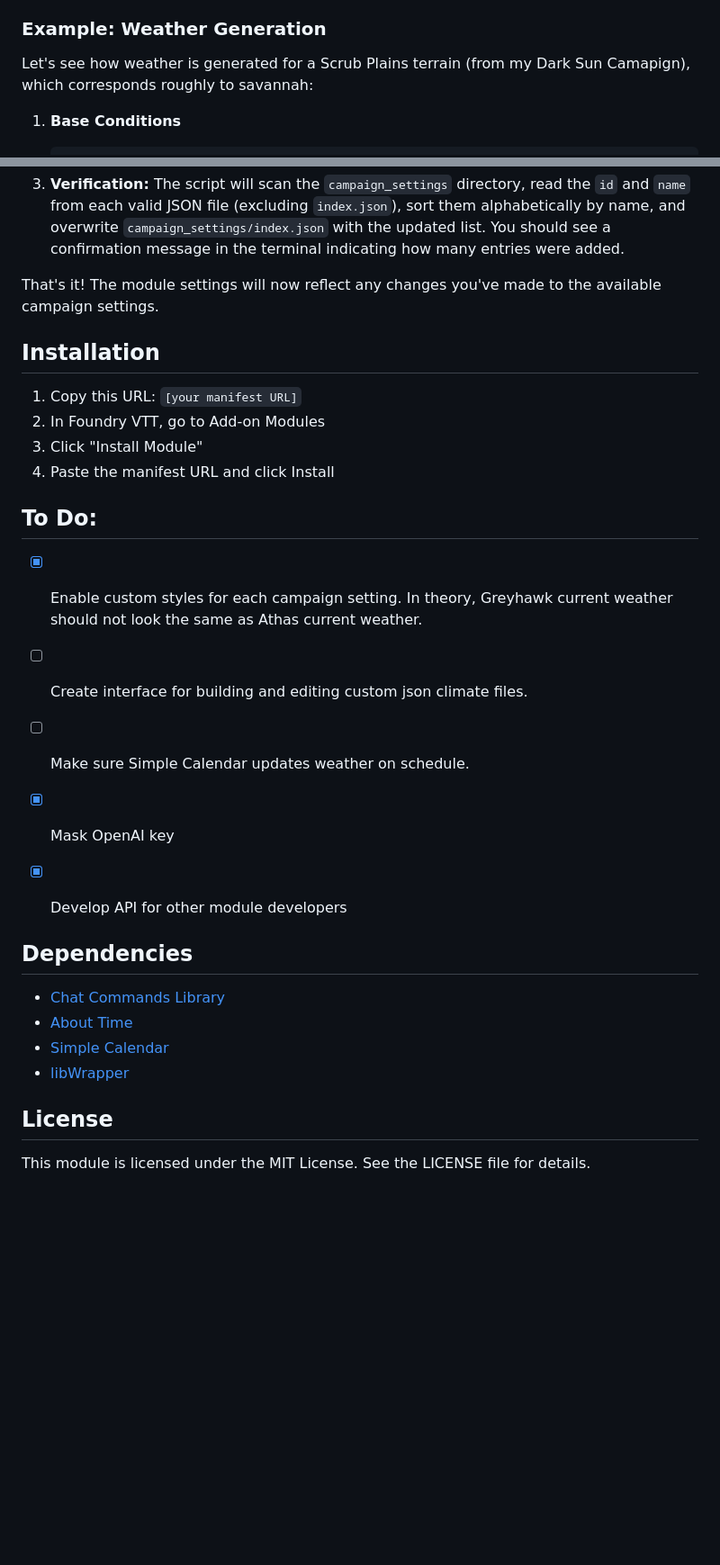
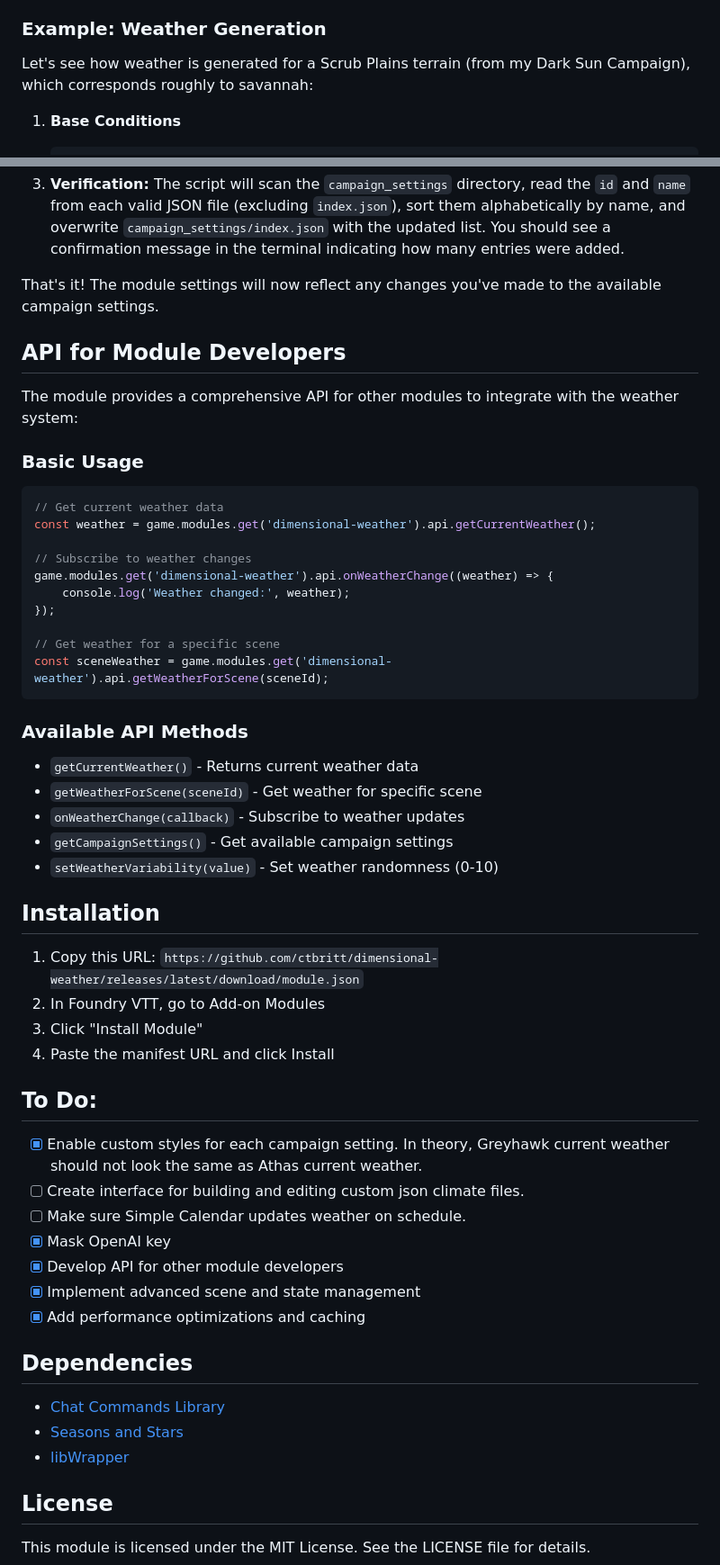
Before and after one commit to ctbritt/dimensional-weather, a Markdown page: README.md, 2 parts joined by grey strips. Shown: that part at 90% size. Rendered like a GitHub page; blank space fills up the shorter version.

Commit message:
Enhance README.md with new features and API documentation
- Added sections for API usage and available methods for module developers.
- Included advanced scene and state management details.
- Updated performance optimization notes.
- Corrected minor typos and improved clarity in existing content.

````diff
--- a/README.md
+++ b/README.md
@@ -44,7 +47,7 @@ Each terrain has four primary dimensions that determine its weather, with -10 be
 
 ### Example: Weather Generation
 
-Let's see how weather is generated for a Scrub Plains terrain (from my Dark Sun Camapign), which corresponds roughly to savannah:
+Let's see how weather is generated for a Scrub Plains terrain (from my Dark Sun Campaign), which corresponds roughly to savannah:
 
 1. **Base Conditions**
    ```json
@@ -322,9 +325,34 @@ There's a helpful Node.js script to automate this process:
 
 That's it! The module settings will now reflect any changes you've made to the available campaign settings.
 
+## API for Module Developers
+
+The module provides a comprehensive API for other modules to integrate with the weather system:
+
+### Basic Usage
+```javascript
+// Get current weather data
+const weather = game.modules.get('dimensional-weather').api.getCurrentWeather();
+
+// Subscribe to weather changes
+game.modules.get('dimensional-weather').api.onWeatherChange((weather) => {
+    console.log('Weather changed:', weather);
+});
+
+// Get weather for a specific scene
+const sceneWeather = game.modules.get('dimensional-weather').api.getWeatherForScene(sceneId);
+```
+
+### Available API Methods
+- `getCurrentWeather()` - Returns current weather data
+- `getWeatherForScene(sceneId)` - Get weather for specific scene
+- `onWeatherChange(callback)` - Subscribe to weather updates
+- `getCampaignSettings()` - Get available campaign settings
+- `setWeatherVariability(value)` - Set weather randomness (0-10)
+
 ## Installation
 
-1. Copy this URL: `[your manifest URL]`
+1. Copy this URL: `https://github.com/ctbritt/dimensional-weather/releases/latest/download/module.json`
 2. In Foundry VTT, go to Add-on Modules
 3. Click "Install Module"
 4. Paste the manifest URL and click Install
@@ -335,15 +363,13 @@ That's it! The module settings will now reflect any changes you've made to the a
 - [ ] Make sure Simple Calendar updates weather on schedule.
 - [x] Mask OpenAI key
 - [x] Develop API for other module developers
-
-
+- [x] Implement advanced scene and state management
+- [x] Add performance optimizations and caching
 
 ## Dependencies
 - [Chat Commands Library](https://gitlab.com/woodentavern/foundryvtt-chat-command-lib)
-- [About Time](https://github.com/LeafWulf/about-time)
-- [Simple Calendar](https://github.com/vigoren/foundryvtt-simple-calendar)
+- [Seasons and Stars](https://github.com/rayners/fvtt-seasons-and-stars)
 - [libWrapper](https://github.com/ruipin/fvtt-lib-wrapper)
-
 
 ## License
 
````
Also changed, not shown: other parts of README.md (+5 -2 lines).
